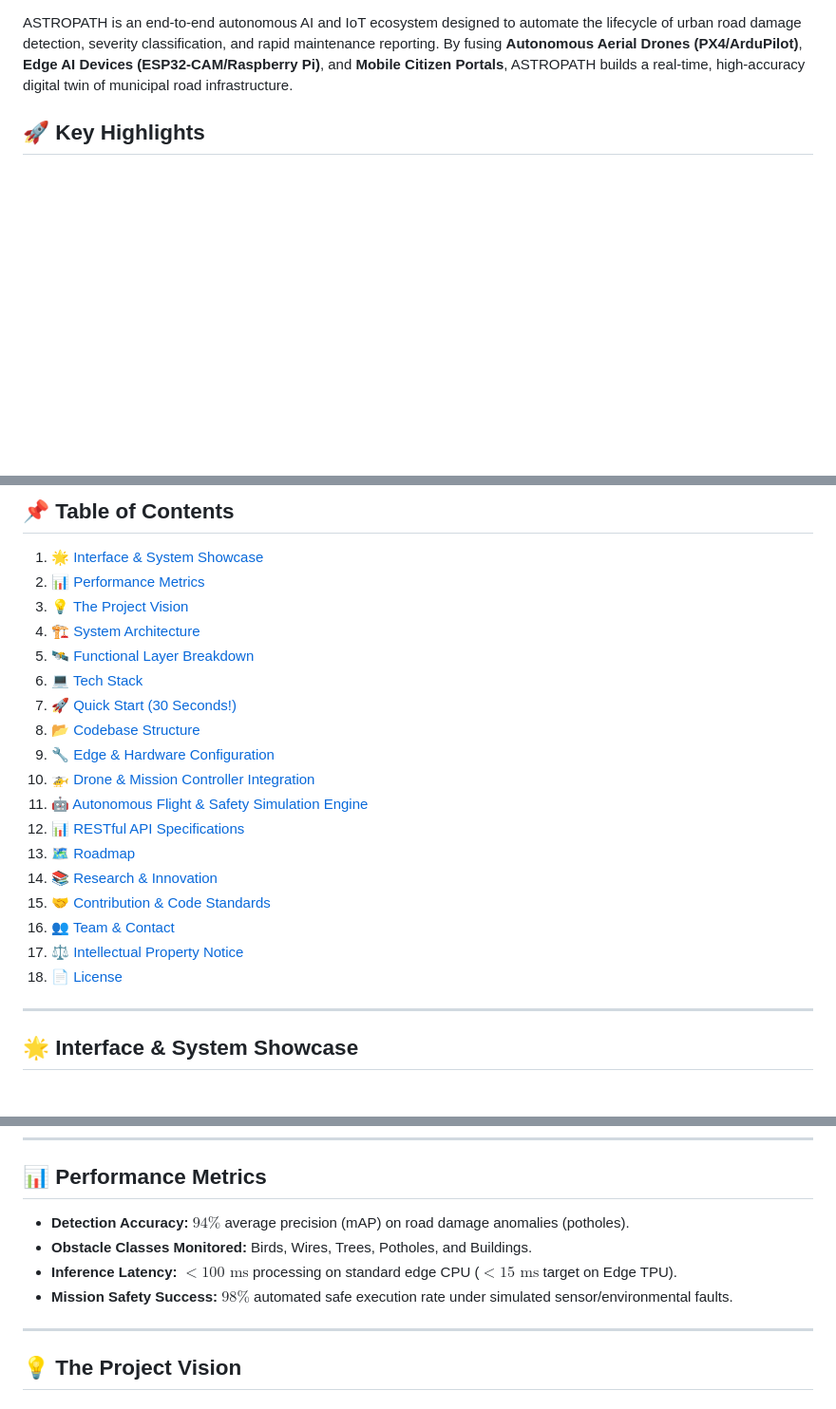
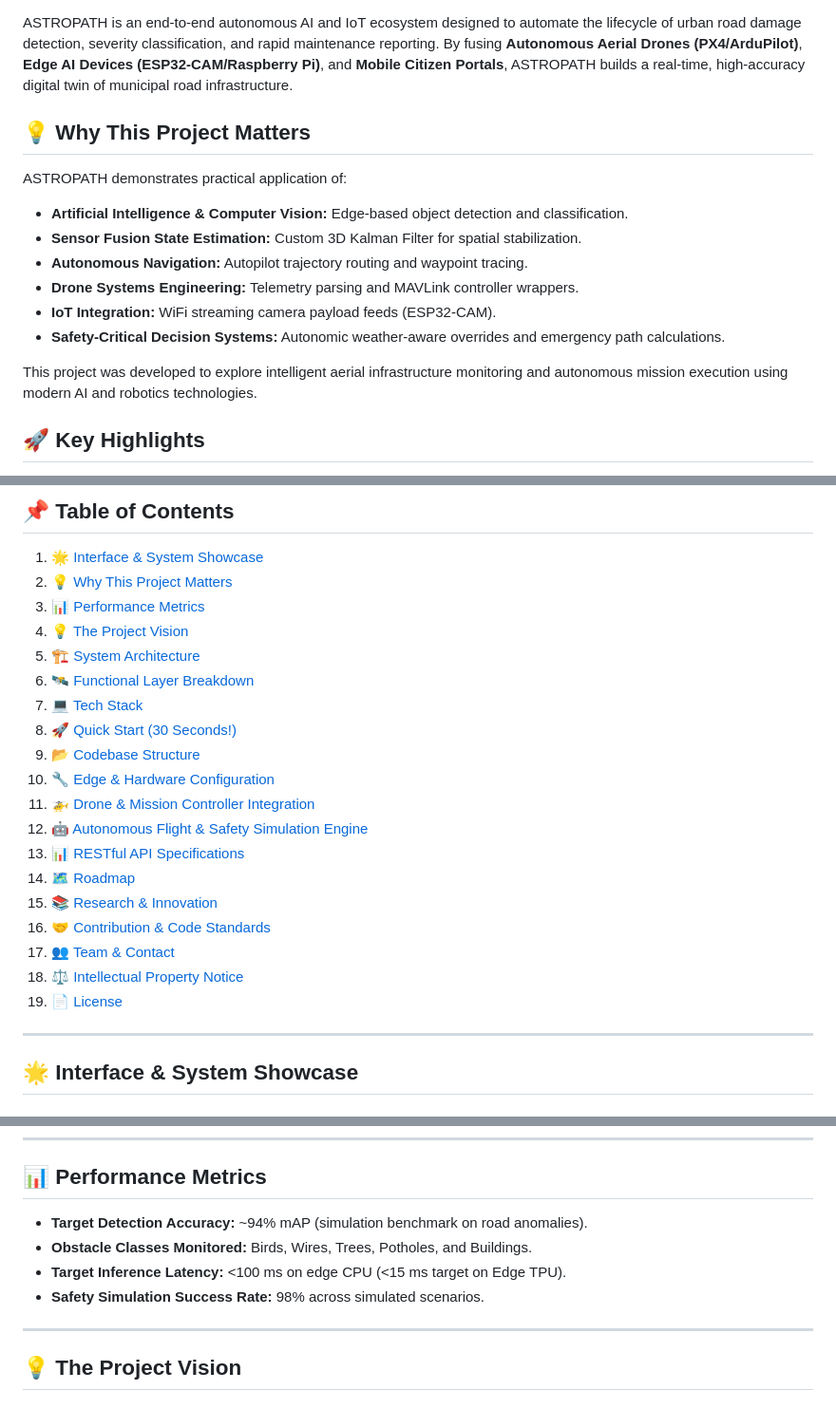
Before and after one commit to 438malludiswardhanreddy-sketch/ASTROPATH, a Markdown page: README.md, 3 parts joined by grey strips. Shown at 95% size. Drawn GitHub-style; blank space fills up the shorter version.

Commit message:
docs: add Why This Project Matters section, safe metrics, and CI status badge to README

```diff
--- a/README.md
+++ b/README.md
@@ -10,5 +11,16 @@ The name **ASTROPATH** is derived from **ASTRO** (meaning *Sky*) and **PATH** (m
 
 ASTROPATH is an end-to-end autonomous AI and IoT ecosystem designed to automate the lifecycle of urban road damage detection, severity classification, and rapid maintenance reporting. By fusing **Autonomous Aerial Drones (PX4/ArduPilot)**, **Edge AI Devices (ESP32-CAM/Raspberry Pi)**, and **Mobile Citizen Portals**, ASTROPATH builds a real-time, high-accuracy digital twin of municipal road infrastructure.
+
+## 💡 Why This Project Matters
+ASTROPATH demonstrates practical application of:
+*   **Artificial Intelligence & Computer Vision:** Edge-based object detection and classification.
+*   **Sensor Fusion State Estimation:** Custom 3D Kalman Filter for spatial stabilization.
+*   **Autonomous Navigation:** Autopilot trajectory routing and waypoint tracing.
+*   **Drone Systems Engineering:** Telemetry parsing and MAVLink controller wrappers.
+*   **IoT Integration:** WiFi streaming camera payload feeds (ESP32-CAM).
+*   **Safety-Critical Decision Systems:** Autonomic weather-aware overrides and emergency path calculations.
+
+This project was developed to explore intelligent aerial infrastructure monitoring and autonomous mission execution using modern AI and robotics technologies.
 
 ## 🚀 Key Highlights
 *   **Autonomous Drone Navigation:** Real-time autopilot mission routing and waypoint tracing.
@@ -22,23 +34,24 @@ ASTROPATH is an end-to-end autonomous AI and IoT ecosystem designed to automate
 
 ## 📌 Table of Contents
 1. [🌟 Interface & System Showcase](#-interface--system-showcase)
-2. [📊 Performance Metrics](#-performance-metrics)
-3. [💡 The Project Vision](#-the-project-vision)
-4. [🏗️ System Architecture](#%EF%B8%8F-system-architecture)
-5. [🛰️ Functional Layer Breakdown](#%EF%B8%8F-functional-layer-breakdown)
-6. [💻 Tech Stack](#-tech-stack)
-7. [🚀 Quick Start (30 Seconds!)](#-quick-start-30-seconds)
-8. [📂 Codebase Structure](#-codebase-structure)
-9. [🔧 Edge & Hardware Configuration](#-edge--hardware-configuration)
-10. [🚁 Drone & Mission Controller Integration](#-drone--mission-controller-integration)
-11. [🤖 Autonomous Flight & Safety Simulation Engine](#-autonomous-flight--safety-simulation-engine)
-12. [📊 RESTful API Specifications](#-restful-api-specifications)
-13. [🗺️ Roadmap](#%EF%B8%8F-roadmap)
-14. [📚 Research & Innovation](#-research--innovation)
-15. [🤝 Contribution & Code Standards](#-contribution--code-standards)
-16. [👥 Team & Contact](#-team--contact)
-17. [⚖️ Intellectual Property Notice](#%EF%B8%8F-intellectual-property-notice)
-18. [📄 License](#-license)
+2. [💡 Why This Project Matters](#-why-this-project-matters)
+3. [📊 Performance Metrics](#-performance-metrics)
+4. [💡 The Project Vision](#-the-project-vision)
+5. [🏗️ System Architecture](#%EF%B8%8F-system-architecture)
+6. [🛰️ Functional Layer Breakdown](#%EF%B8%8F-functional-layer-breakdown)
+7. [💻 Tech Stack](#-tech-stack)
+8. [🚀 Quick Start (30 Seconds!)](#-quick-start-30-seconds)
+9. [📂 Codebase Structure](#-codebase-structure)
+10. [🔧 Edge & Hardware Configuration](#-edge--hardware-configuration)
+11. [🚁 Drone & Mission Controller Integration](#-drone--mission-controller-integration)
+12. [🤖 Autonomous Flight & Safety Simulation Engine](#-autonomous-flight--safety-simulation-engine)
+13. [📊 RESTful API Specifications](#-restful-api-specifications)
+14. [🗺️ Roadmap](#%EF%B8%8F-roadmap)
+15. [📚 Research & Innovation](#-research--innovation)
+16. [🤝 Contribution & Code Standards](#-contribution--code-standards)
+17. [👥 Team & Contact](#-team--contact)
+18. [⚖️ Intellectual Property Notice](#%EF%B8%8F-intellectual-property-notice)
+19. [📄 License](#-license)
 
 ---
 
@@ -62,10 +75,10 @@ The custom ESP32-CAM optical sensor payload, red NEO-6M GPS receiver module, and
 ---
 
 ## 📊 Performance Metrics
-*   **Detection Accuracy:** $94\%$ average precision (mAP) on road damage anomalies (potholes).
+*   **Target Detection Accuracy:** ~94% mAP (simulation benchmark on road anomalies).
 *   **Obstacle Classes Monitored:** Birds, Wires, Trees, Potholes, and Buildings.
-*   **Inference Latency:** $<100\text{ ms}$ processing on standard edge CPU ($<15\text{ ms}$ target on Edge TPU).
-*   **Mission Safety Success:** $98\%$ automated safe execution rate under simulated sensor/environmental faults.
+*   **Target Inference Latency:** <100 ms on edge CPU (<15 ms target on Edge TPU).
+*   **Safety Simulation Success Rate:** 98% across simulated scenarios.
 
 ---
 
```
Also changed, not shown: other parts of README.md (+1 -0 lines).
